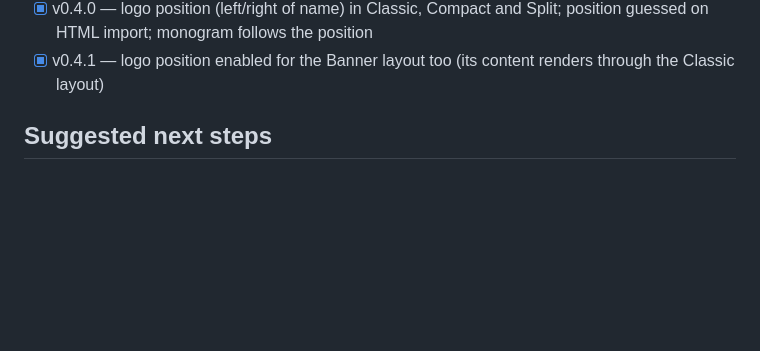
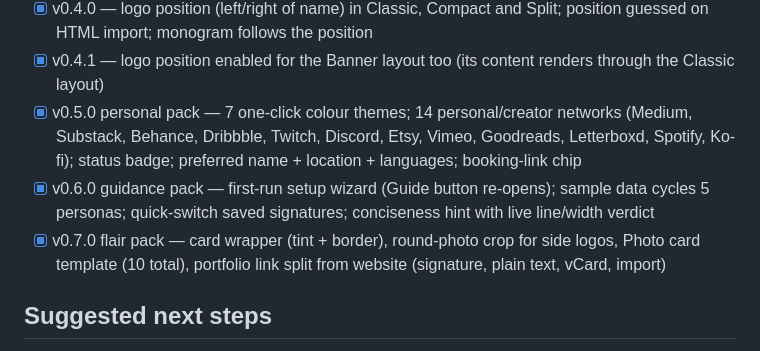
Before and after one commit to DiziWizi/signature-studio, a Markdown page: docs/roadmap.md, the part around the change. Rendered like a GitHub page; blank space fills up the shorter version.

```diff
--- a/docs/roadmap.md
+++ b/docs/roadmap.md
@@ -25,6 +25,16 @@ ship them. Checked items are shipped (v0.1.0 / v0.2.0).
   Split; position guessed on HTML import; monogram follows the position
 - [x] v0.4.1 — logo position enabled for the Banner layout too (its content
   renders through the Classic layout)
+- [x] v0.5.0 personal pack — 7 one-click colour themes; 14 personal/creator
+  networks (Medium, Substack, Behance, Dribbble, Twitch, Discord, Etsy,
+  Vimeo, Goodreads, Letterboxd, Spotify, Ko-fi); status badge; preferred
+  name + location + languages; booking-link chip
+- [x] v0.6.0 guidance pack — first-run setup wizard (Guide button re-opens);
+  sample data cycles 5 personas; quick-switch saved signatures; conciseness
+  hint with live line/width verdict
+- [x] v0.7.0 flair pack — card wrapper (tint + border), round-photo crop for
+  side logos, Photo card template (10 total), portfolio link split from
+  website (signature, plain text, vCard, import)
 
 ## Suggested next steps
 
```
Also changed, not shown: README.md (+14 -11 lines), docs/qa-report.md (+37 -0 lines), docs/screenshots/01-overview.png, 8 other files.
